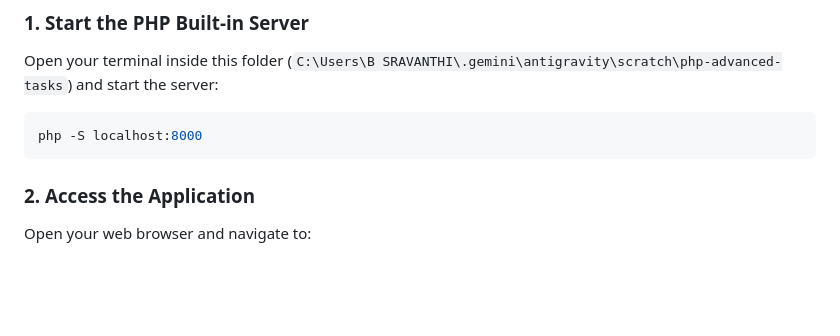
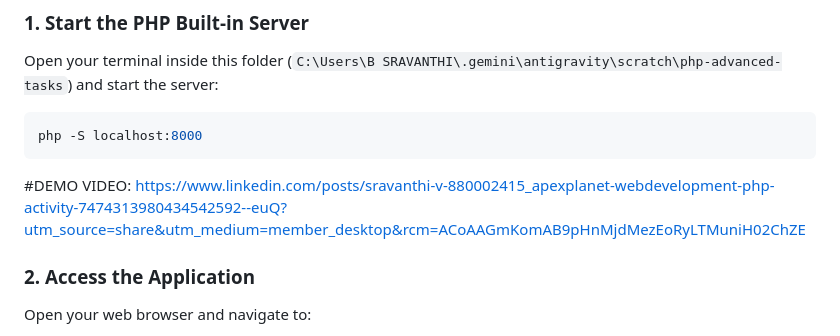
Before and after one commit to Sravanthi687/php-crud-advanced-features, a Markdown page: README.md, the part around the change. Rendered like a GitHub page; blank space fills up the shorter version.

````diff
--- a/README.md
+++ b/README.md
@@ -44,6 +44,8 @@ Open your terminal inside this folder (`C:\Users\B SRAVANTHI\.gemini\antigravity
 ```bash
 php -S localhost:8000
 ```
+#DEMO VIDEO:
+https://www.linkedin.com/posts/sravanthi-v-880002415_apexplanet-webdevelopment-php-activity-7474313980434542592--euQ?utm_source=share&utm_medium=member_desktop&rcm=ACoAAGmKomAB9pHnMjdMezEoRyLTMuniH02ChZE
 
 ### 2. Access the Application
 Open your web browser and navigate to:
````
